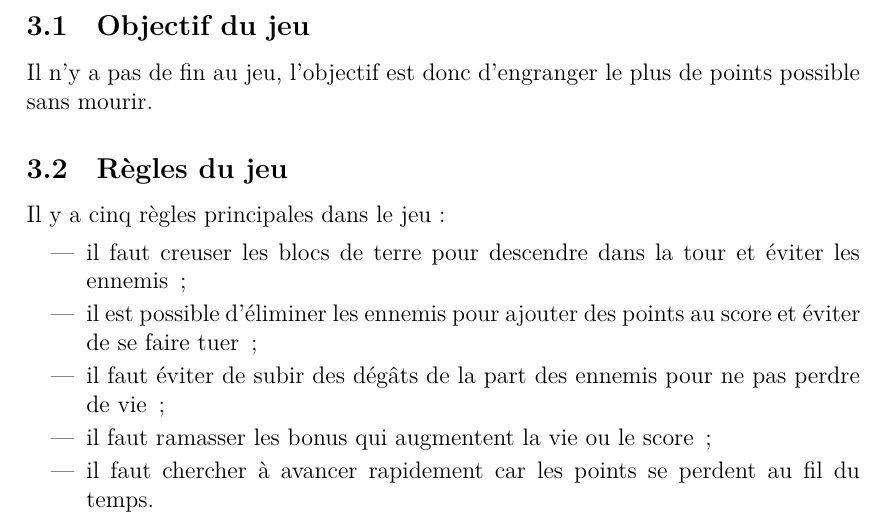
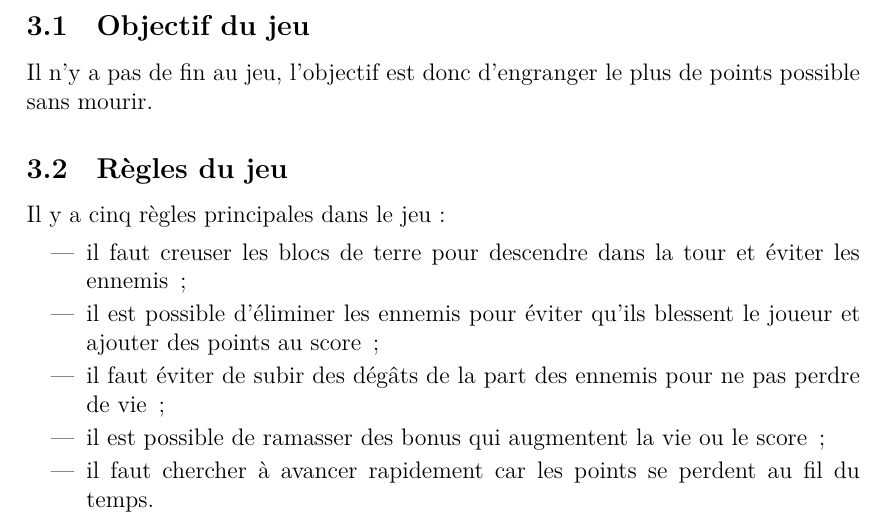
Before and after one commit to Arrween/Dig-and-Rush, a LaTeX document (doc/src/rapport.tex): part of page 7 of 22, cut so that both start at the same text. Compiled offline with XeLaTeX.

Commit message:
rapport : reformulation

```diff
--- a/doc/src/rapport.tex
+++ b/doc/src/rapport.tex
@@ -165,9 +165,9 @@ Il n’y a pas de fin au jeu, l’objectif est donc d’engranger le plus de poi
 Il y a cinq règles principales dans le jeu :
 \begin{itemize}
 	\item il faut creuser les blocs de terre pour descendre dans la tour et éviter les ennemis ;
-	\item il est possible d’éliminer les ennemis pour ajouter des points au score et éviter de se faire tuer ;
+	\item il est possible d’éliminer les ennemis pour éviter qu’ils blessent le joueur et ajouter des points au score ;
 	\item il faut éviter de subir des dégâts de la part des ennemis pour ne pas perdre de vie ;
-	\item il faut ramasser les bonus qui augmentent la vie ou le score ;
+	\item il est possible de ramasser des bonus qui augmentent la vie ou le score ;
 	\item il faut chercher à avancer rapidement car les points se perdent au fil du temps.
 \end{itemize}
 
```
